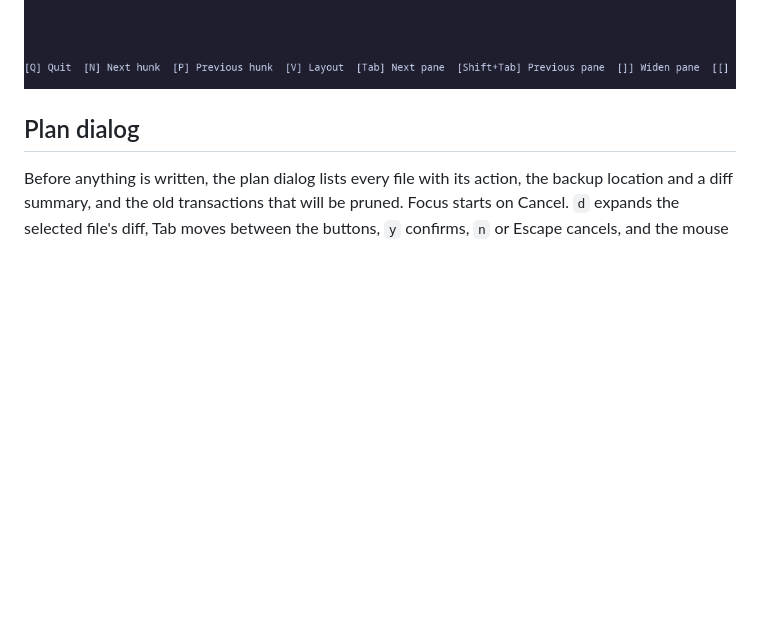
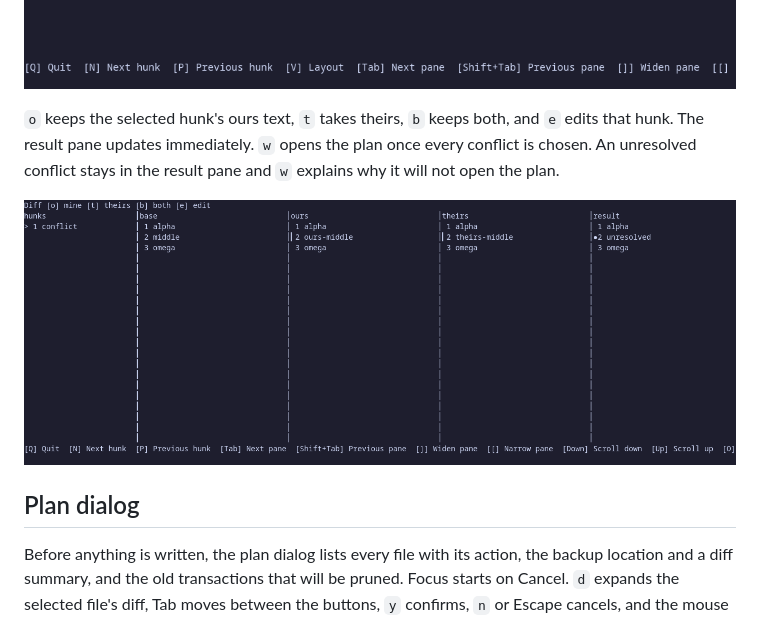
Before and after one commit to moonbase2090/drift, a Markdown page: README.md, the part around the change. Drawn GitHub-style; pictures changed too: docs/media/hunk-resolver.gif (added); blank space fills up the shorter version.

Commit message:
Choose ours, theirs, both, or an edit for each hunk

```diff
--- a/README.md
+++ b/README.md
@@ -23,6 +23,10 @@ A changed file opens in five columns once the window is at least 160 cells wide:
 Below 160 columns the same file uses fewer panes. From 100 columns it shows ours and theirs side by side, with the result underneath. Narrower than that, the rows stack in one column. A removed line keeps a minus mark, an added line keeps a plus mark, and a conflict shows ours and theirs. `v` cycles those layouts. A resize that crosses a width boundary follows the width again and keeps the selected hunk. A file with no base stays on two panes, and the header says the base is unknown.
 
 ![Narrower diff layouts](docs/media/layout-cycle.gif)
+
+`o` keeps the selected hunk's ours text, `t` takes theirs, `b` keeps both, and `e` edits that hunk. The result pane updates immediately. `w` opens the plan once every conflict is chosen. An unresolved conflict stays in the result pane and `w` explains why it will not open the plan.
+
+![Hunk choices](docs/media/hunk-resolver.gif)
 
 ## Plan dialog
 
```
Also changed, not shown: 16 other files.
